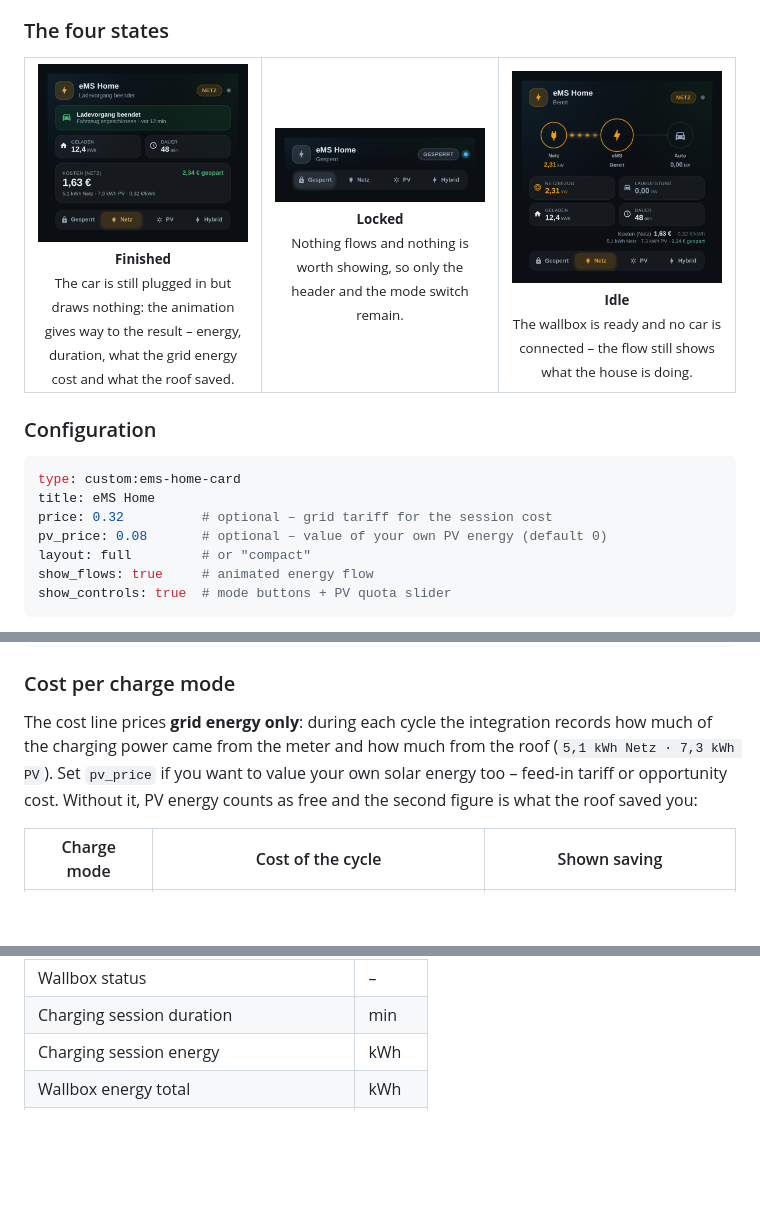
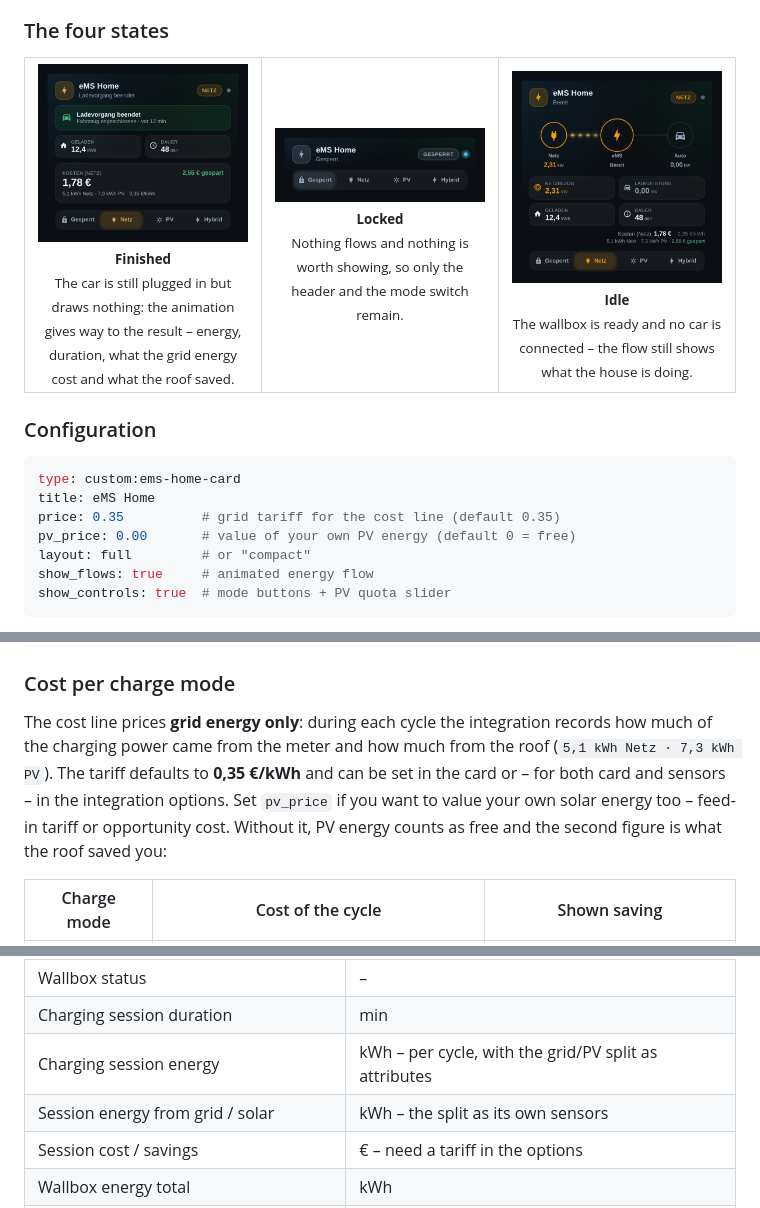
Before and after one commit to TorbenStriegel/eMS-Home-HomeAssistant, a Markdown page: README.md, 3 parts joined by grey strips. GitHub-like rendering; pictures changed too: assets/card-finished.png, assets/card-idle.png; blank space fills up the shorter version.

````diff
--- a/README.md
+++ b/README.md
@@ -97,8 +97,8 @@ after installing or updating there is nothing to add to your dashboard resources
 ```yaml
 type: custom:ems-home-card
 title: eMS Home
-price: 0.32          # optional – grid tariff for the session cost
-pv_price: 0.08       # optional – value of your own PV energy (default 0)
+price: 0.35          # grid tariff for the cost line (default 0.35)
+pv_price: 0.00       # value of your own PV energy (default 0 = free)
 layout: full         # or "compact"
 show_flows: true     # animated energy flow
 show_controls: true  # mode buttons + PV quota slider
@@ -123,8 +123,9 @@ entities:
 
 The cost line prices **grid energy only**: during each cycle the integration
 records how much of the charging power came from the meter and how much from the
-roof (`5,1 kWh Netz · 7,3 kWh PV`). Set `pv_price` if you want to value your own
-solar energy too – feed-in tariff or opportunity cost. Without it, PV energy
+roof (`5,1 kWh Netz · 7,3 kWh PV`). The tariff defaults to **0,35 €/kWh** and can
+be set in the card or – for both card and sensors – in the integration options.
+Set `pv_price` if you want to value your own solar energy too – feed-in tariff or opportunity cost. Without it, PV energy
 counts as free and the second figure is what the roof saved you:
 
 | Charge mode | Cost of the cycle | Shown saving |
@@ -165,7 +166,9 @@ external frontend dependency (no Mushroom, no card-mod).
 | Grid reactive power / power factor | var / – |
 | Wallbox status | – |
 | Charging session duration | min |
-| Charging session energy | kWh |
+| Charging session energy | kWh – per cycle, with the grid/PV split as attributes |
+| Session energy from grid / solar | kWh – the split as its own sensors |
+| Session cost / savings | € – need a tariff in the options |
 | Wallbox energy total | kWh |
 | Wallbox maximum current / current limit | A |
 | Wallbox serial number / error code | – |
````
Also changed, not shown: other parts of README.md (+54 -0 lines), assets/card-hybrid.png, assets/card-pv.png, 12 other files.
